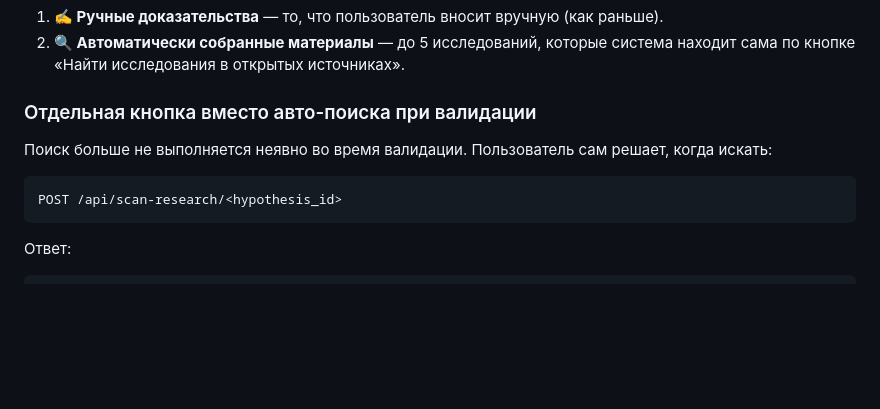
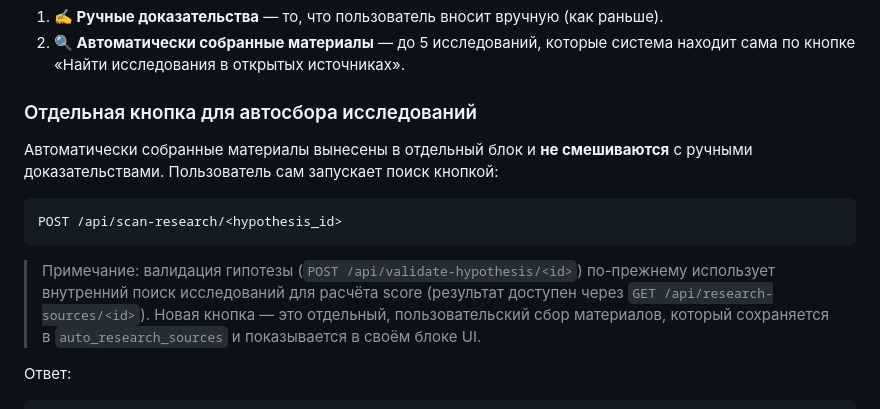
Before and after one commit to alekseyporubov-bit/product-hypothesis-assistant, a Markdown page: RESEARCH_INTEGRATION.md, the part around the change. GitHub-like rendering; blank space fills up the shorter version.

Commit message:
Docs: Clarify auto-research button vs validation internal research
- Fix inaccurate claim that validation no longer searches research implicitly
- Add cross-reference in RESEARCH_DISPLAY_FEATURE.md to the new button feature

````diff
--- a/RESEARCH_INTEGRATION.md
+++ b/RESEARCH_INTEGRATION.md
@@ -246,13 +246,20 @@ python3 test_research_integration.py
 1. **✍️ Ручные доказательства** — то, что пользователь вносит вручную (как раньше).
 2. **🔍 Автоматически собранные материалы** — до 5 исследований, которые система находит сама по кнопке «Найти исследования в открытых источниках».
 
-### Отдельная кнопка вместо авто-поиска при валидации
+### Отдельная кнопка для автосбора исследований
 
-Поиск больше не выполняется неявно во время валидации. Пользователь сам решает, когда искать:
+Автоматически собранные материалы вынесены в отдельный блок и **не смешиваются**
+с ручными доказательствами. Пользователь сам запускает поиск кнопкой:
 
 ```bash
 POST /api/scan-research/<hypothesis_id>
 ```
+
+> Примечание: валидация гипотезы (`POST /api/validate-hypothesis/<id>`) по-прежнему
+> использует внутренний поиск исследований для расчёта score (результат доступен
+> через `GET /api/research-sources/<id>`). Новая кнопка — это отдельный,
+> пользовательский сбор материалов, который сохраняется в `auto_research_sources`
+> и показывается в своём блоке UI.
 
 Ответ:
 ```json
````
Also changed, not shown: RESEARCH_DISPLAY_FEATURE.md (+6 -0 lines).
